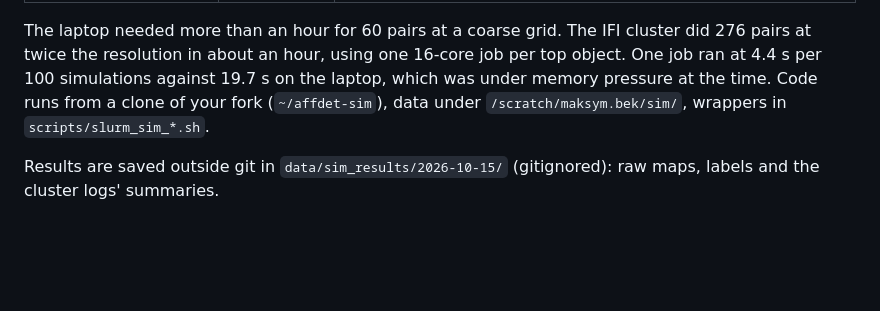
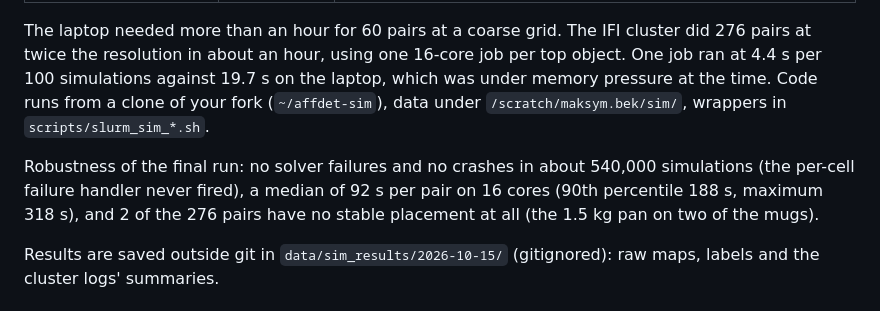
Before and after one commit to M4xB3k/affdet, a Markdown page: reports/Simulation analysis part 3 - overnight run, scale-up on the cluster.md, the part around the change. GitHub-like rendering; blank space fills up the shorter version.

```diff
--- a/reports/Simulation analysis part 3 - overnight run, scale-up on the cluster.md
+++ b/reports/Simulation analysis part 3 - overnight run, scale-up on the cluster.md
@@ -17,6 +17,8 @@ Scope is unchanged: the proof of concept covers isP2PSupportive and canGrasp, ea
 | Label files | 552 + 22 + 22 | per-vertex arrays, 113 MB without contacts; format in `docs/sim_labels.md` |
 
 The laptop needed more than an hour for 60 pairs at a coarse grid. The IFI cluster did 276 pairs at twice the resolution in about an hour, using one 16-core job per top object. One job ran at 4.4 s per 100 simulations against 19.7 s on the laptop, which was under memory pressure at the time. Code runs from a clone of your fork (`~/affdet-sim`), data under `/scratch/maksym.bek/sim/`, wrappers in `scripts/slurm_sim_*.sh`.
+
+Robustness of the final run: no solver failures and no crashes in about 540,000 simulations (the per-cell failure handler never fired), a median of 92 s per pair on 16 cores (90th percentile 188 s, maximum 318 s), and 2 of the 276 pairs have no stable placement at all (the 1.5 kg pan on two of the mugs).
 
 Results are saved outside git in `data/sim_results/2026-10-15/` (gitignored): raw maps, labels and the cluster logs' summaries.
 
```
Also changed, not shown: docs/sim_labels.md (+18 -0 lines), reports/overnight_log.md (+1 -0 lines).
